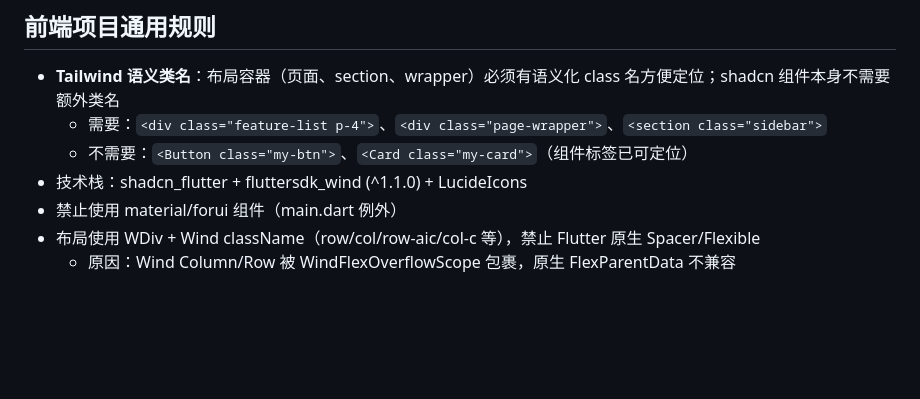
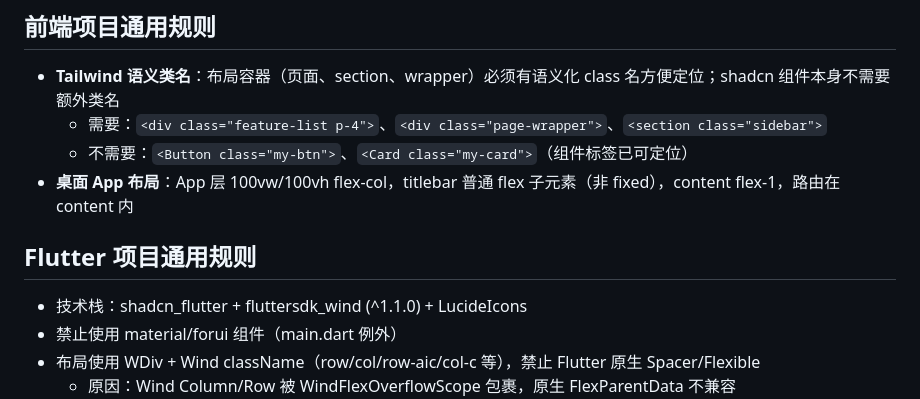
Before and after one commit to Heyana/workbuddy-sync, a Markdown page: MEMORY.md, the part around the change. Rendered like a GitHub page; blank space fills up the shorter version.

Commit message:
新增桌面App布局规则，修复Flutter节头丢失

```diff
--- a/MEMORY.md
+++ b/MEMORY.md
@@ -4,6 +4,9 @@
 - **Tailwind 语义类名**：布局容器（页面、section、wrapper）必须有语义化 class 名方便定位；shadcn 组件本身不需要额外类名
   - 需要：`<div class="feature-list p-4">`、`<div class="page-wrapper">`、`<section class="sidebar">`
   - 不需要：`<Button class="my-btn">`、`<Card class="my-card">`（组件标签已可定位）
+- **桌面 App 布局**：App 层 100vw/100vh flex-col，titlebar 普通 flex 子元素（非 fixed），content flex-1，路由在 content 内
+
+## Flutter 项目通用规则
 - 技术栈：shadcn_flutter + fluttersdk_wind (^1.1.0) + LucideIcons
 - 禁止使用 material/forui 组件（main.dart 例外）
 - 布局使用 WDiv + Wind className（row/col/row-aic/col-c 等），禁止 Flutter 原生 Spacer/Flexible
```
